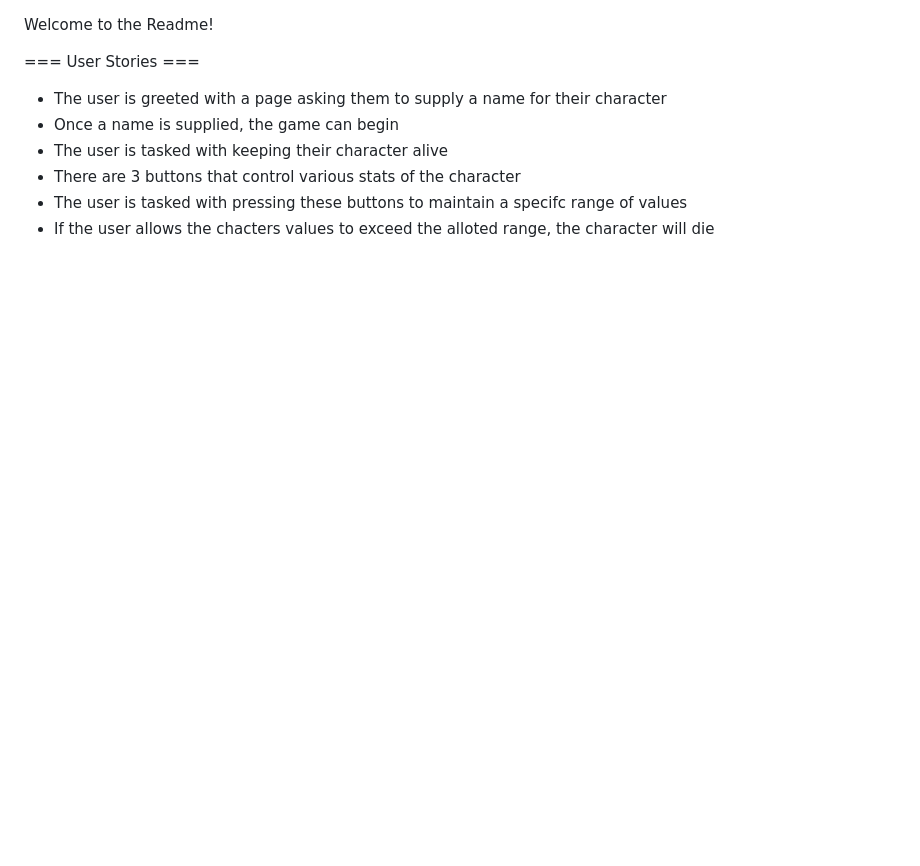
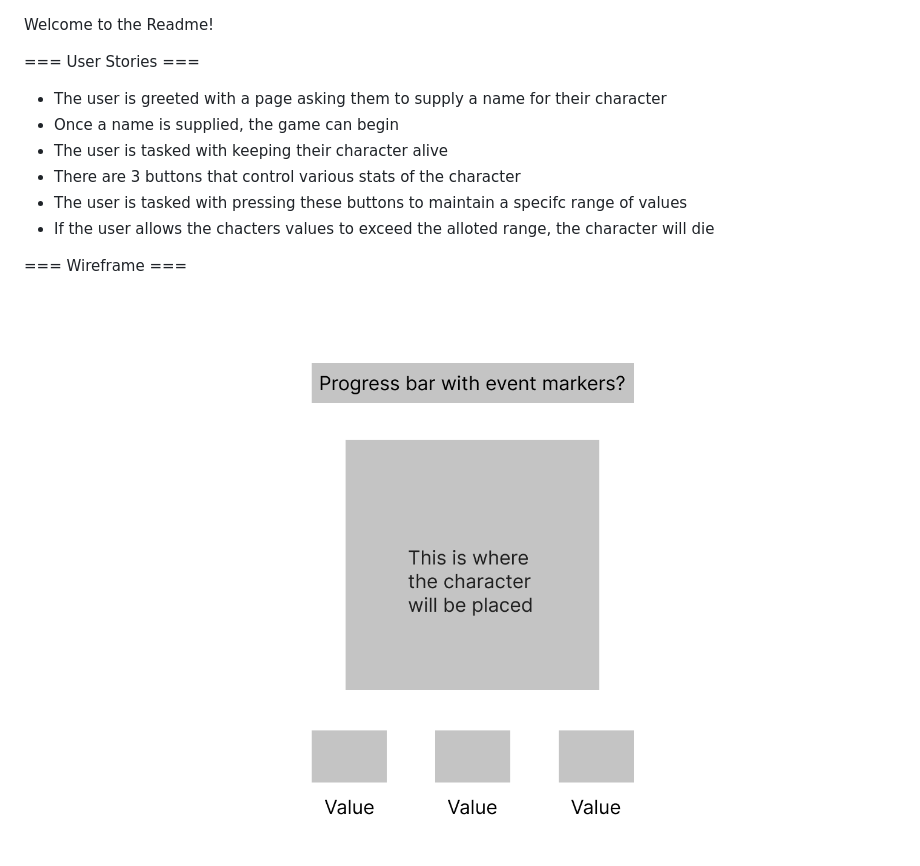
Before and after one commit to bryancurtis3/tamagotchi, a Markdown page: README.md, the part around the change. Rendered like a GitHub page; pictures changed too: assets/wireframe.png (added); blank space fills up the shorter version.

Commit message:
HTML fleshed out a bit, added assets folder, wireframe added to README

```diff
--- a/README.md
+++ b/README.md
@@ -8,3 +8,8 @@ Welcome to the Readme!
 - There are 3 buttons that control various stats of the character
 - The user is tasked with pressing these buttons to maintain a specifc range of values
 - If the user allows the chacters values to exceed the alloted range, the character will die
+
+
+=== Wireframe ===
+
+![A wireframe of the page layout](/assets/wireframe.png "The rough page layout of the game")
```
Also changed, not shown: assets/cell.png (added), 3 other files.
